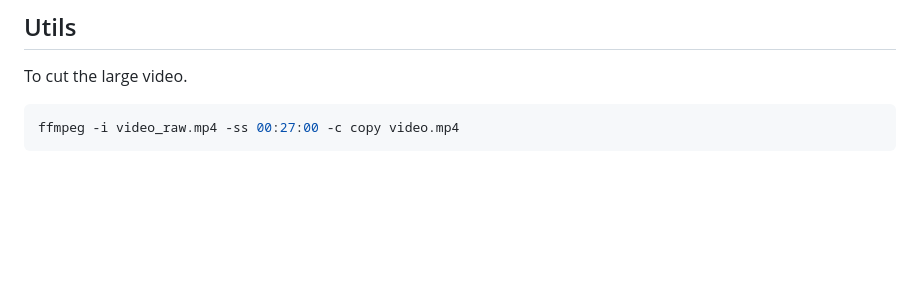
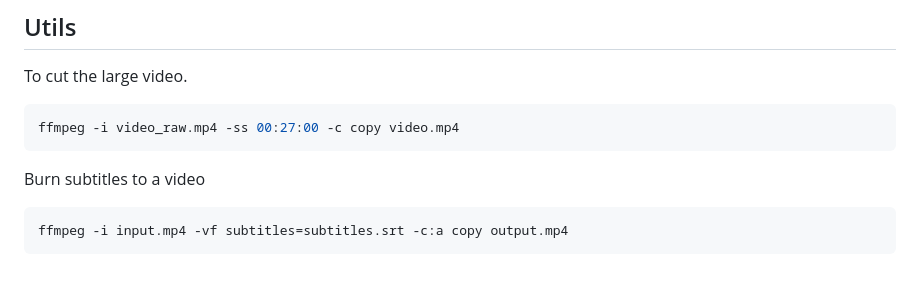
Before and after one commit to educc/makeshorts, a Markdown page: README.md, the part around the change. Rendered like a GitHub page; blank space fills up the shorter version.

Commit message:
burn subs

````diff
--- a/README.md
+++ b/README.md
@@ -267,3 +267,8 @@ To cut the large video.
 ```bash
 ffmpeg -i video_raw.mp4 -ss 00:27:00 -c copy video.mp4
 ```
+
+Burn subtitles to a video
+```bash
+ffmpeg -i input.mp4 -vf subtitles=subtitles.srt -c:a copy output.mp4
+```
````
